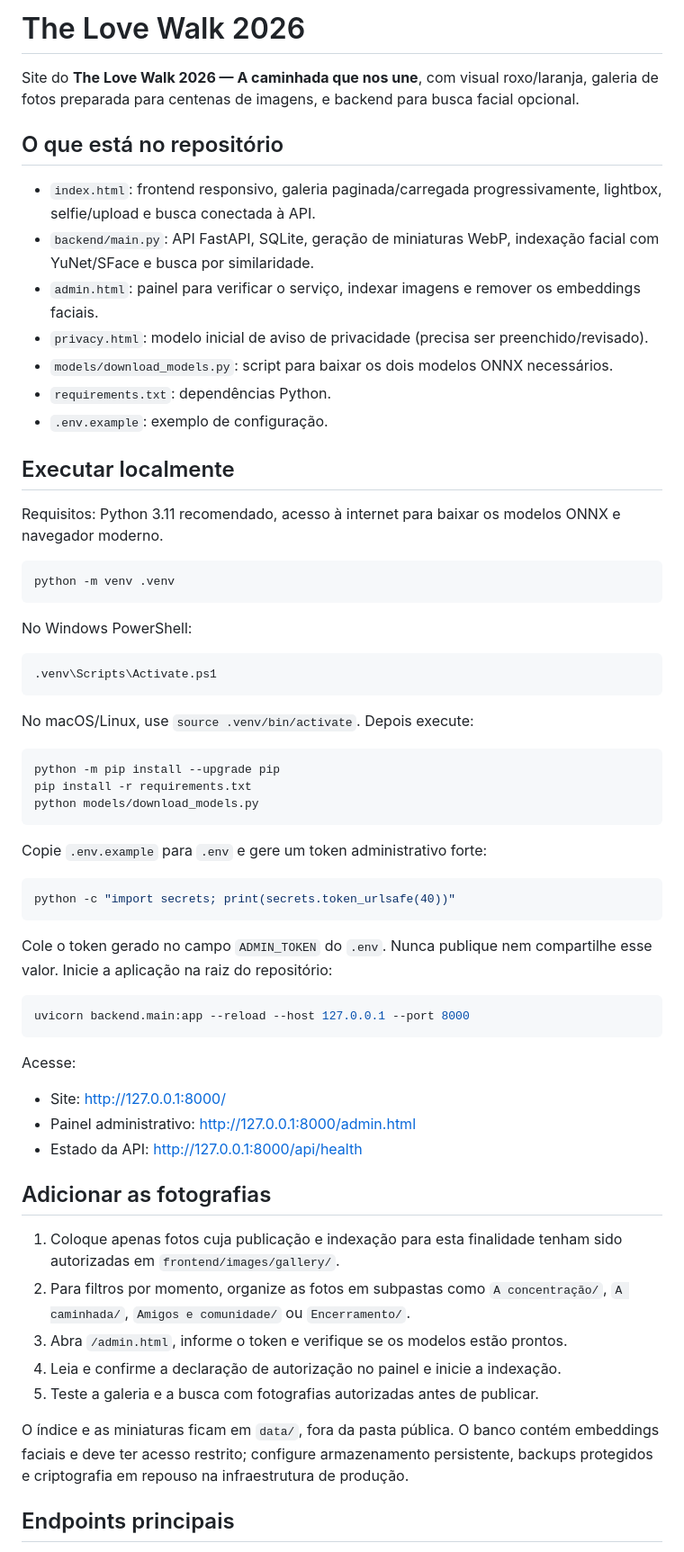
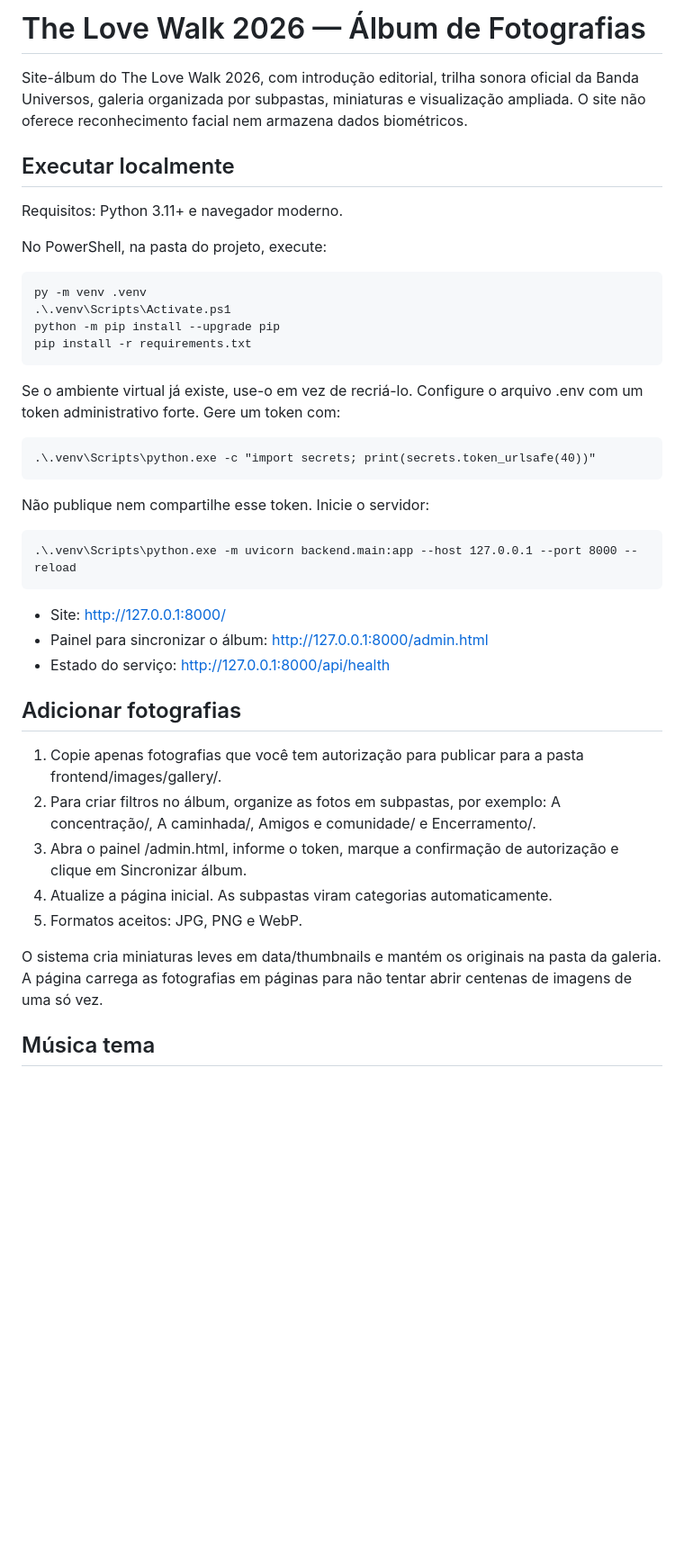
Before and after one commit to JLeoBRx/TheloveWalk2026registro, a Markdown page: README.md, the part around one of its changes. Shown at 90% size. Drawn GitHub-style; blank space fills up the shorter version.

````diff
--- a/README.md
+++ b/README.md
@@ -1,66 +1,39 @@
-# The Love Walk 2026
+# The Love Walk 2026 — Álbum de Fotografias
 
-Site do **The Love Walk 2026 — A caminhada que nos une**, com visual roxo/laranja, galeria de fotos preparada para centenas de imagens, e backend para busca facial opcional.
-
-## O que está no repositório
-
-- `index.html`: frontend responsivo, galeria paginada/carregada progressivamente, lightbox, selfie/upload e busca conectada à API.
-- `backend/main.py`: API FastAPI, SQLite, geração de miniaturas WebP, indexação facial com YuNet/SFace e busca por similaridade.
-- `admin.html`: painel para verificar o serviço, indexar imagens e remover os embeddings faciais.
-- `privacy.html`: modelo inicial de aviso de privacidade (precisa ser preenchido/revisado).
-- `models/download_models.py`: script para baixar os dois modelos ONNX necessários.
-- `requirements.txt`: dependências Python.
-- `.env.example`: exemplo de configuração.
+Site-álbum do The Love Walk 2026, com introdução editorial, trilha sonora oficial da Banda Universos, galeria organizada por subpastas, miniaturas e visualização ampliada. O site não oferece reconhecimento facial nem armazena dados biométricos.
 
 ## Executar localmente
 
-Requisitos: Python 3.11 recomendado, acesso à internet para baixar os modelos ONNX e navegador moderno.
+Requisitos: Python 3.11+ e navegador moderno.
 
-```bash
-python -m venv .venv
-```
+No PowerShell, na pasta do projeto, execute:
 
-No Windows PowerShell:
+    py -m venv .venv
+    .\.venv\Scripts\Activate.ps1
+    python -m pip install --upgrade pip
+    pip install -r requirements.txt
 
-```powershell
-.venv\Scripts\Activate.ps1
-```
+Se o ambiente virtual já existe, use-o em vez de recriá-lo. Configure o arquivo .env com um token administrativo forte. Gere um token com:
 
-No macOS/Linux, use `source .venv/bin/activate`. Depois execute:
+    .\.venv\Scripts\python.exe -c "import secrets; print(secrets.token_urlsafe(40))"
 
-```bash
-python -m pip install --upgrade pip
-pip install -r requirements.txt
-python models/download_models.py
-```
+Não publique nem compartilhe esse token. Inicie o servidor:
 
-Copie `.env.example` para `.env` e gere um token administrativo forte:
-
-```bash
-python -c "import secrets; print(secrets.token_urlsafe(40))"
-```
-
-Cole o token gerado no campo `ADMIN_TOKEN` do `.env`. Nunca publique nem compartilhe esse valor. Inicie a aplicação na raiz do repositório:
-
-```bash
-uvicorn backend.main:app --reload --host 127.0.0.1 --port 8000
-```
-
-Acesse:
+    .\.venv\Scripts\python.exe -m uvicorn backend.main:app --host 127.0.0.1 --port 8000 --reload
 
 - Site: http://127.0.0.1:8000/
-- Painel administrativo: http://127.0.0.1:8000/admin.html
-- Estado da API: http://127.0.0.1:8000/api/health
+- Painel para sincronizar o álbum: http://127.0.0.1:8000/admin.html
+- Estado do serviço: http://127.0.0.1:8000/api/health
 
-## Adicionar as fotografias
+## Adicionar fotografias
 
-1. Coloque apenas fotos cuja publicação e indexação para esta finalidade tenham sido autorizadas em `frontend/images/gallery/`.
-2. Para filtros por momento, organize as fotos em subpastas como `A concentração/`, `A caminhada/`, `Amigos e comunidade/` ou `Encerramento/`.
-3. Abra `/admin.html`, informe o token e verifique se os modelos estão prontos.
-4. Leia e confirme a declaração de autorização no painel e inicie a indexação.
-5. Teste a galeria e a busca com fotografias autorizadas antes de publicar.
+1. Copie apenas fotografias que você tem autorização para publicar para a pasta frontend/images/gallery/.
+2. Para criar filtros no álbum, organize as fotos em subpastas, por exemplo: A concentração/, A caminhada/, Amigos e comunidade/ e Encerramento/.
+3. Abra o painel /admin.html, informe o token, marque a confirmação de autorização e clique em Sincronizar álbum.
+4. Atualize a página inicial. As subpastas viram categorias automaticamente.
+5. Formatos aceitos: JPG, PNG e WebP.
 
-O índice e as miniaturas ficam em `data/`, fora da pasta pública. O banco contém embeddings faciais e deve ter acesso restrito; configure armazenamento persistente, backups protegidos e criptografia em repouso na infraestrutura de produção.
+O sistema cria miniaturas leves em data/thumbnails e mantém os originais na pasta da galeria. A página carrega as fotografias em páginas para não tentar abrir centenas de imagens de uma só vez.
 
-## Endpoints principais
+## Música tema
 
````
Also changed, not shown: other parts of README.md (+13 -23 lines).
